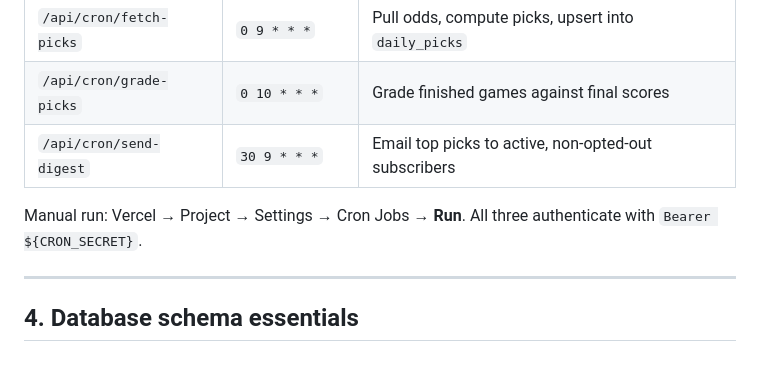
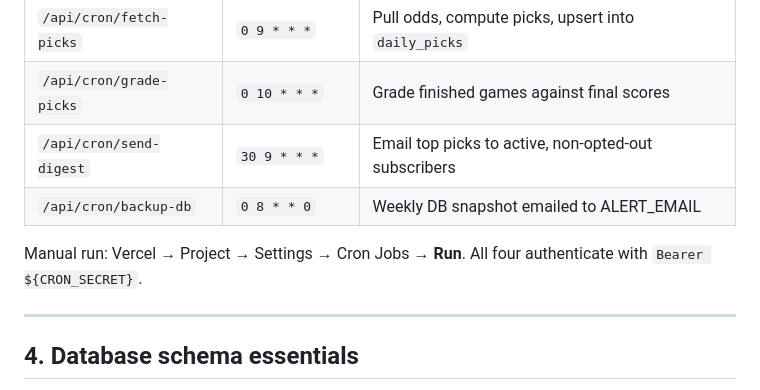
Before and after one commit to lmbdssp/Final-call-site, a Markdown page: RECOVERY.md, the part around the change. Drawn GitHub-style; blank space fills up the shorter version.

Commit message:
Document backup-db cron in RECOVERY.md section 3
Co-Authored-By: Claude Sonnet 5 <noreply@anthropic.com>
Claude-Session: https://claude.ai/code/session_01AWSje5zhK622bsxJ86TXbH

```diff
--- a/RECOVERY.md
+++ b/RECOVERY.md
@@ -61,9 +61,10 @@ during setup.
 | `/api/cron/fetch-picks` | `0 9 * * *` | Pull odds, compute picks, upsert into `daily_picks` |
 | `/api/cron/grade-picks` | `0 10 * * *` | Grade finished games against final scores |
 | `/api/cron/send-digest` | `30 9 * * *` | Email top picks to active, non-opted-out subscribers |
+| `/api/cron/backup-db` | `0 8 * * 0` | Weekly DB snapshot emailed to ALERT_EMAIL |
 
 Manual run: Vercel → Project → Settings → Cron Jobs → **Run**.
-All three authenticate with `Bearer ${CRON_SECRET}`.
+All four authenticate with `Bearer ${CRON_SECRET}`.
 
 ---
 
```
